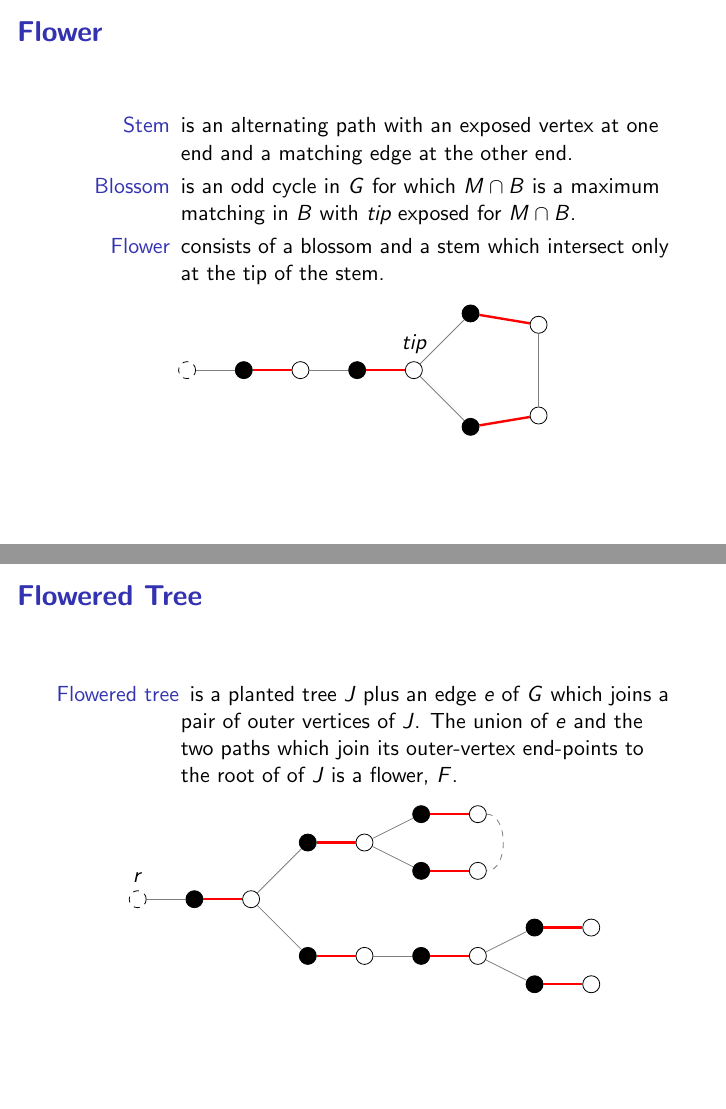
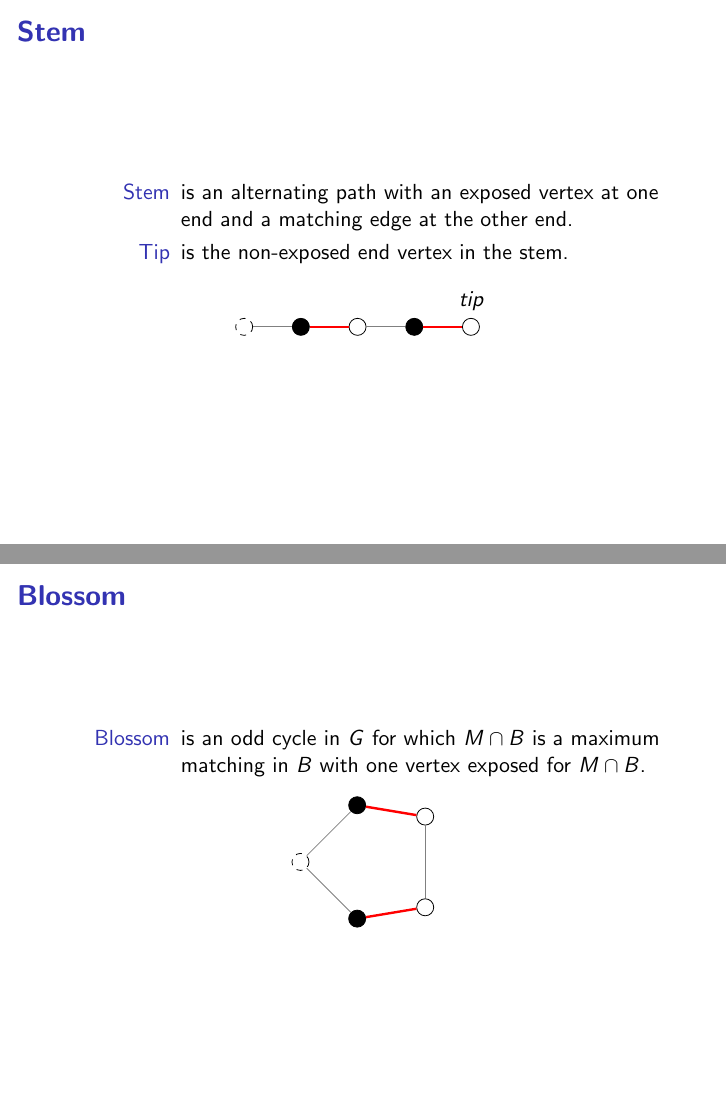
Before and after one commit to gaox/sdc, LaTeX slides (prototype/ptf.tex): pages 27 and 28 of 37 before the commit and pages 27 and 28 of 39 after it, joined at a grey line. Compiled offline with pdfLaTeX.

Commit message:
change flower

```diff
--- a/prototype/ptf.tex
+++ b/prototype/ptf.tex
@@ -1289,12 +1289,72 @@
 %---------------------slide--------------------%
 \frame
 {
+	\frametitle{Stem}
+	\begin{description}
+		\item[Stem] is an alternating path with an exposed vertex at one end and a matching edge at the other end.
+		\item[Tip] is the non-exposed end vertex in the stem.
+	\end{description}
+	\begin{center}
+		\begin{tikzpicture}
+			\tikzstyle{Flower}	= [circle, fill=white, minimum size=4mm, inner sep=0pt]
+			\tikzstyle{Vertex} 	= [circle, draw, solid,  fill=white, minimum size=3mm, inner sep=0pt]
+			\tikzstyle{OUT}		= [fill = white]
+			\tikzstyle{IN}		= [fill = black]
+			\tikzstyle{Exposed}	= [dashed, OUT]
+			\tikzstyle{MC}		= [very thick, red]
+			\tikzstyle{NM}		= [gray]
+
+			\node (v0) at (0,1) [Vertex][OUT][Exposed] {};
+			\node (v1) at (1,1) [Vertex][IN] {};
+			\node (v2) at (2,1) [Vertex][OUT] {};
+			\node (v3) at (3,1) [Vertex][IN] {};
+			\node (v4) at (4,1) [Vertex][OUT][label=above:\emph{tip}] {};
+
+			\draw [-] (v0) to (v1) [NM];
+			\draw [-] (v1) to (v2) [MC];
+			\draw [-] (v2) to (v3) [NM];
+			\draw [-] (v3) to (v4) [MC];
+		\end{tikzpicture}
+	\end{center}
+}
+
+%---------------------slide--------------------%
+\frame
+{
+	\frametitle{Blossom}
+	\begin{description}
+		\item[Blossom] is an odd cycle in $G$ for which $M \cap B$ is a maximum matching in $B$ with one vertex exposed for $M \cap B$.
+	\end{description}
+	\begin{center}
+		\begin{tikzpicture}
+			\tikzstyle{Flower}	= [circle, fill=white, minimum size=4mm, inner sep=0pt]
+			\tikzstyle{Vertex} 	= [circle, draw, solid,  fill=white, minimum size=3mm, inner sep=0pt]
+			\tikzstyle{OUT}		= [fill = white]
+			\tikzstyle{IN}		= [fill = black]
+			\tikzstyle{Exposed}	= [dashed, OUT]
+			\tikzstyle{MC}		= [very thick, red]
+			\tikzstyle{NM}		= [gray]
+
+			\node (v4) at (4,1) [Vertex][Exposed][OUT] {};
+			\node (v5) at (5,2) [Vertex][IN] {};
+			\node (v6) at (6.2, 1.8) [Vertex][OUT] {};
+			\node (v7) at (5,0) [Vertex][IN] {};
+			\node (v8) at (6.2, 0.2) [Vertex][OUT] {};
+
+			\draw [-] (v4) to (v5) [NM];
+			\draw [-] (v5) to (v6) [MC];
+			\draw [-] (v4) to (v7) [NM];
+			\draw [-] (v7) to (v8) [MC];
+			\draw [-] (v8) to (v6) [NM];
+		\end{tikzpicture}
+	\end{center}
+}
+
+%---------------------slide--------------------%
+\frame
+{
 	\frametitle{Flower}
 	\begin{description}
-		\item[Stem] is an alternating path with an exposed vertex at one end and a matching edge at the other end.
-
-		\item[Blossom] is an odd cycle in $G$ for which $M \cap B$ is a maximum matching in $B$ with \emph{tip} exposed for $M \cap B$.
-
 		\item[Flower] consists of a blossom and a stem which intersect only at the tip of the stem.
 	\end{description}
 	\begin{center}
@@ -1335,7 +1395,7 @@
 {
 	\frametitle{Flowered Tree}
 	\begin{description}
-		\item[Flowered tree] is a planted tree $J$ plus an edge $e$ of $G$ which joins a pair of outer vertices of $J$. The union of $e$ and the two paths which join its outer-vertex end-points to the root of of $J$ is a flower, $F$.
+		\item[Flowered tree] is a planted tree $J$ plus an edge $e$ of $G$ which joins a pair of even vertices of $J$. The union of $e$ and the two paths which join its even-vertex end-points to the root of of $J$ is a flower, $F$.
 	\end{description}
 
 	\begin{center}
```
Also changed, not shown: prototype/ptf.pdf, prototype/ptf.tex (13 more changed lines).
